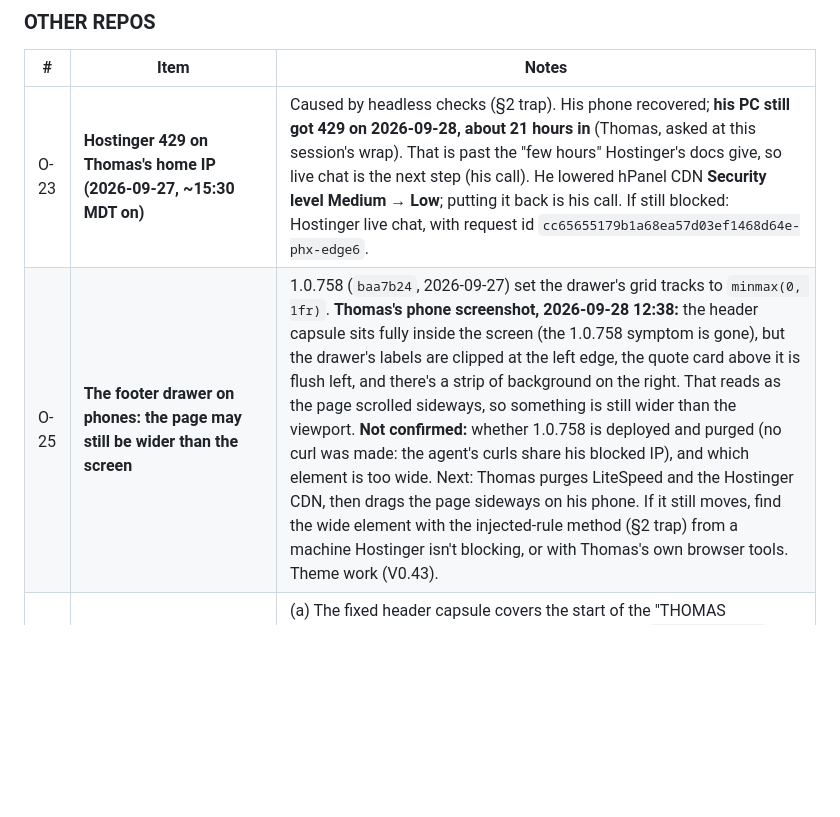
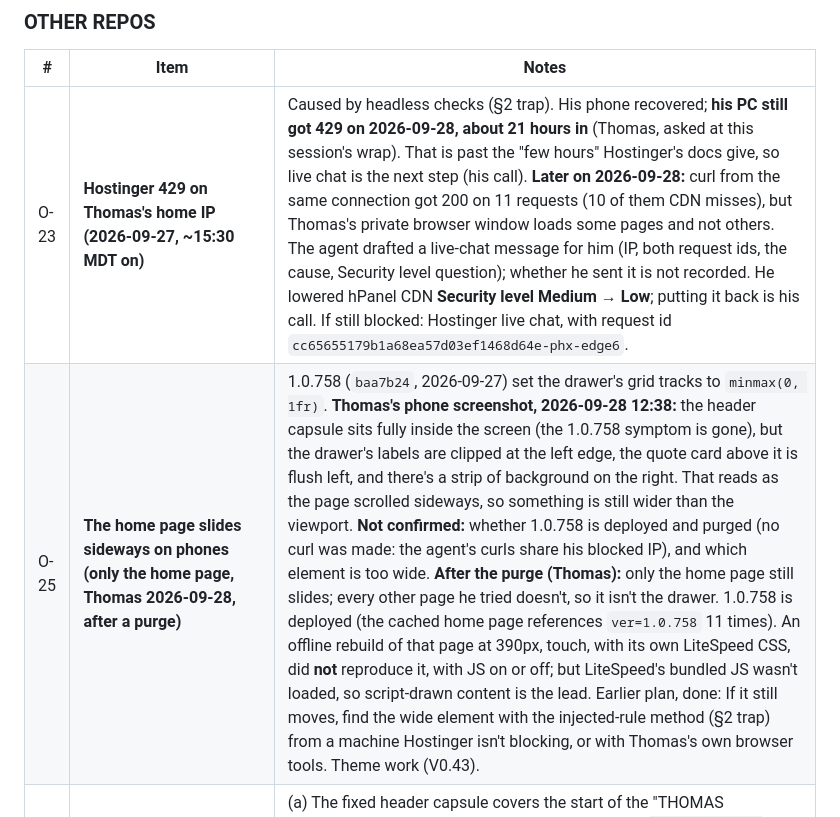
Before and after one commit to DriftingSplash9/tc-ventures-site, a Markdown page: handoff-023.md, the part around the change. Rendered like a GitHub page; blank space fills up the shorter version.

Commit message:
handoff-023: O-23 and O-25 updates (home page only; block partial)
Co-Authored-By: Claude Opus 5.5 <noreply@anthropic.com>

```diff
--- a/handoff-023.md
+++ b/handoff-023.md
@@ -402,8 +402,8 @@ Each trap ends with its tally, **`x.y`** (§5).
 ### OTHER REPOS
 | # | Item | Notes |
 |---|---|---|
-| O-23 | **Hostinger 429 on Thomas's home IP (2026-09-27, ~15:30 MDT on)** | Caused by headless checks (§2 trap). His phone recovered; **his PC still got 429 on 2026-09-28, about 21 hours in** (Thomas, asked at this session's wrap). That is past the "few hours" Hostinger's docs give, so live chat is the next step (his call). He lowered hPanel CDN **Security level Medium → Low**; putting it back is his call. If still blocked: Hostinger live chat, with request id `cc65655179b1a68ea57d03ef1468d64e-phx-edge6`. |
-| O-25 | **The footer drawer on phones: the page may still be wider than the screen** | 1.0.758 (`baa7b24`, 2026-09-27) set the drawer's grid tracks to `minmax(0, 1fr)`. **Thomas's phone screenshot, 2026-09-28 12:38:** the header capsule sits fully inside the screen (the 1.0.758 symptom is gone), but the drawer's labels are clipped at the left edge, the quote card above it is flush left, and there's a strip of background on the right. That reads as the page scrolled sideways, so something is still wider than the viewport. **Not confirmed:** whether 1.0.758 is deployed and purged (no curl was made: the agent's curls share his blocked IP), and which element is too wide. Next: Thomas purges LiteSpeed and the Hostinger CDN, then drags the page sideways on his phone. If it still moves, find the wide element with the injected-rule method (§2 trap) from a machine Hostinger isn't blocking, or with Thomas's own browser tools. Theme work (V0.43). |
+| O-23 | **Hostinger 429 on Thomas's home IP (2026-09-27, ~15:30 MDT on)** | Caused by headless checks (§2 trap). His phone recovered; **his PC still got 429 on 2026-09-28, about 21 hours in** (Thomas, asked at this session's wrap). That is past the "few hours" Hostinger's docs give, so live chat is the next step (his call). **Later on 2026-09-28:** curl from the same connection got 200 on 11 requests (10 of them CDN misses), but Thomas's private browser window loads some pages and not others. The agent drafted a live-chat message for him (IP, both request ids, the cause, Security level question); whether he sent it is not recorded. He lowered hPanel CDN **Security level Medium → Low**; putting it back is his call. If still blocked: Hostinger live chat, with request id `cc65655179b1a68ea57d03ef1468d64e-phx-edge6`. |
+| O-25 | **The home page slides sideways on phones (only the home page, Thomas 2026-09-28, after a purge)** | 1.0.758 (`baa7b24`, 2026-09-27) set the drawer's grid tracks to `minmax(0, 1fr)`. **Thomas's phone screenshot, 2026-09-28 12:38:** the header capsule sits fully inside the screen (the 1.0.758 symptom is gone), but the drawer's labels are clipped at the left edge, the quote card above it is flush left, and there's a strip of background on the right. That reads as the page scrolled sideways, so something is still wider than the viewport. **Not confirmed:** whether 1.0.758 is deployed and purged (no curl was made: the agent's curls share his blocked IP), and which element is too wide. **After the purge (Thomas):** only the home page still slides; every other page he tried doesn't, so it isn't the drawer. 1.0.758 is deployed (the cached home page references `ver=1.0.758` 11 times). An offline rebuild of that page at 390px, touch, with its own LiteSpeed CSS, did **not** reproduce it, with JS on or off; but LiteSpeed's bundled JS wasn't loaded, so script-drawn content is the lead. Earlier plan, done: If it still moves, find the wide element with the injected-rule method (§2 trap) from a machine Hostinger isn't blocking, or with Thomas's own browser tools. Theme work (V0.43). |
 | O-24 | **thomascheesman.ca phone header, and the no-JS lede** | (a) The fixed header capsule covers the start of the "THOMAS CHEESMAN" name line on phones. (b) Without JS, `.bq-lede__name` and `.bq-lede__deck` stay at opacity 0 (`.kinetic-fade`). (c) Thomas said the menu was "wonky" before the 429s. **2026-09-28: he hasn't seen it since, and will screenshot it if he does.** (d) The phone line says "On a phone" but tablets see it too. Theme work, his call on each. |
 | O-20 | **The Back Quarter: 3D on PCs only — SHIPPED 2026-09-27 (1.0.755)** | Plan and rulings: theme `docs/BQ-3D-ONLY-PLAN.md`. **3D on phones is a later job** (Thomas: "we will bring it to the mobile"). When it ships, `/work/back-quarter`'s "Where it runs" row, its honest limit and `/projects`' "A phone gets a still" line change with it. `back-quarter-3d.js`'s header comment "MOBILE PLAY … phones are IN" is stale. |
 | O-21 | **Theme repo: family material in its files, history and commit diffs** | **Private since 2026-09-26.** The history still holds the material; cleaning it is Thomas's call. The details went to him in the chat on 2026-09-26, not here, because this repo is public. |
```
